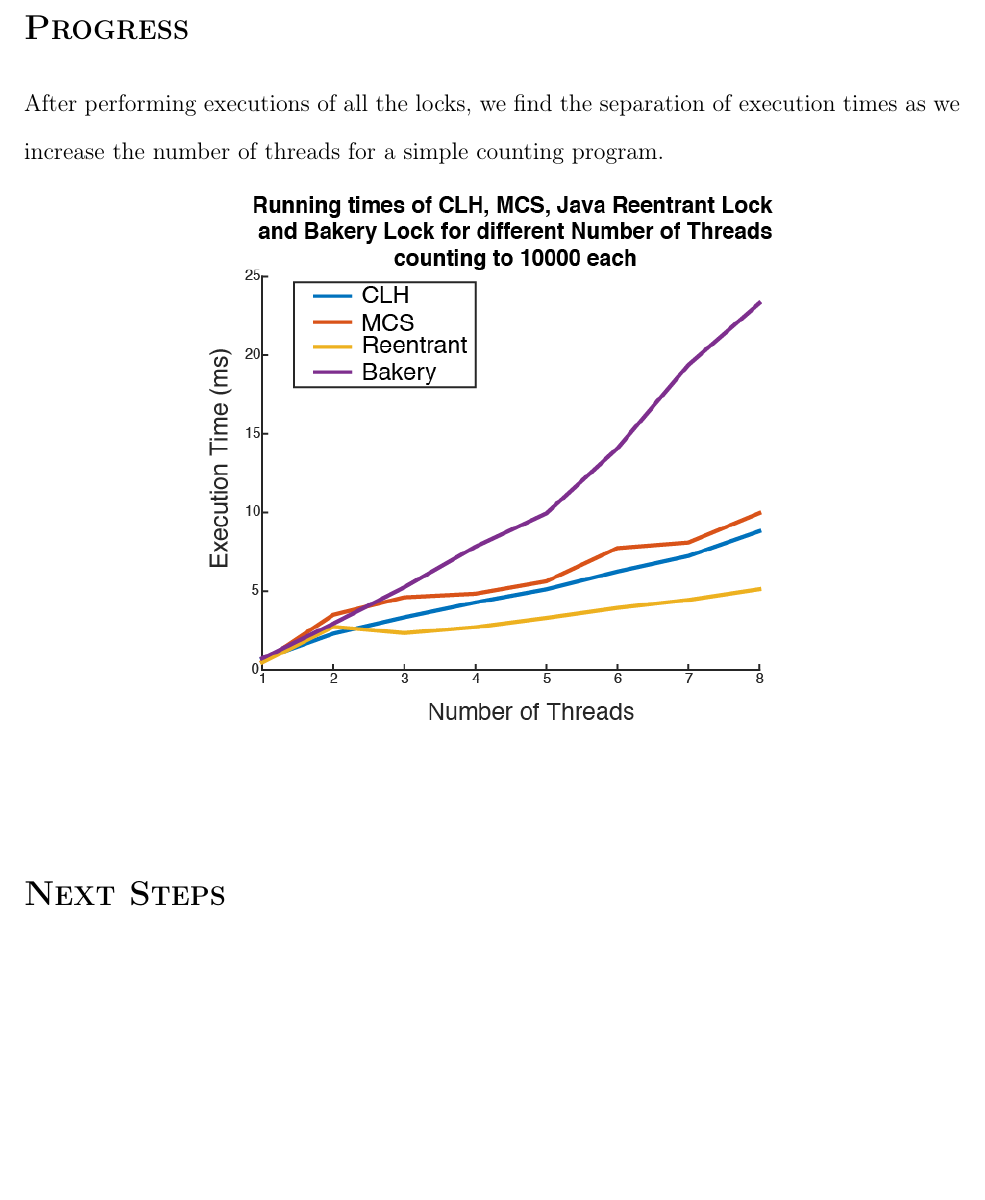
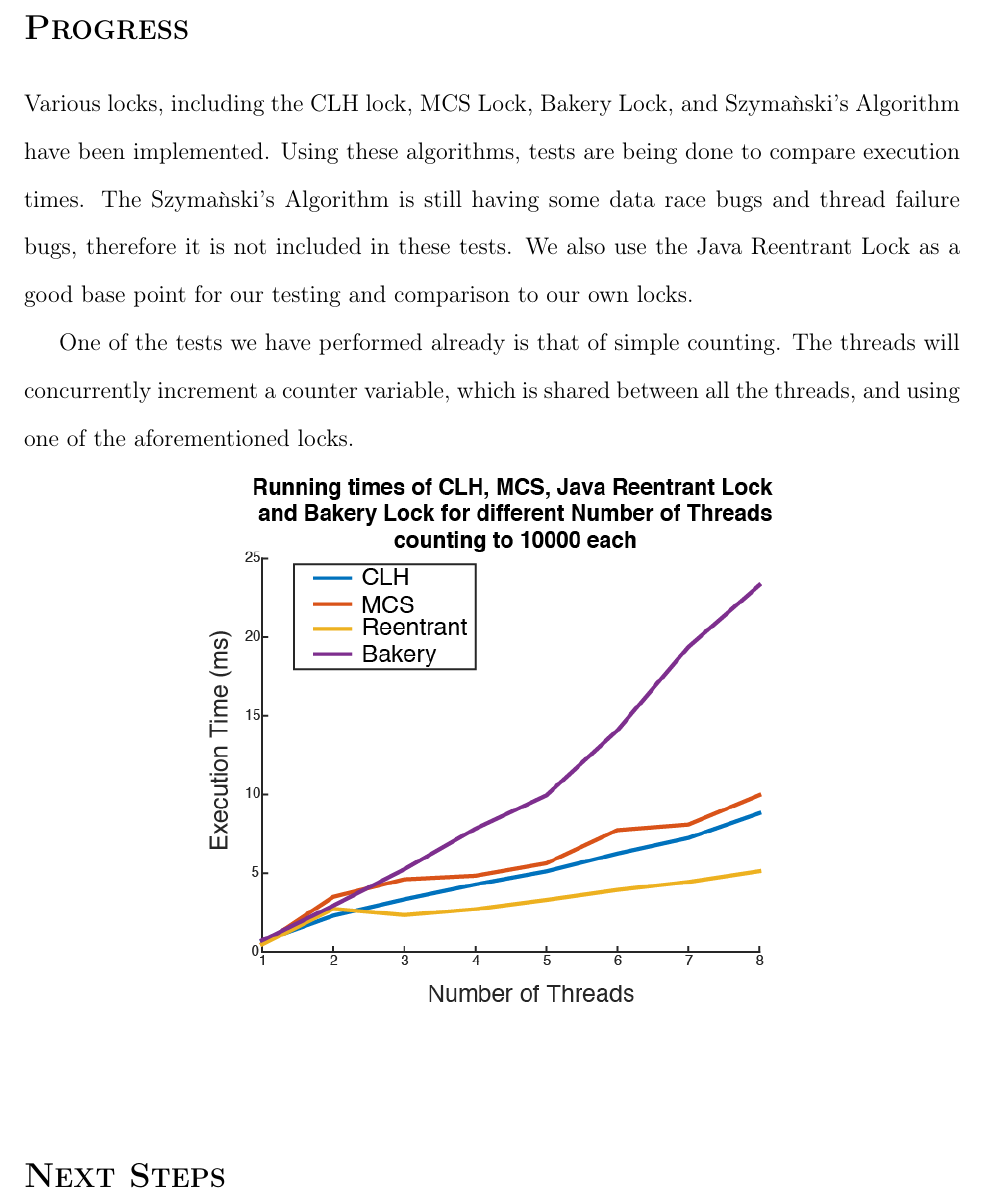
Before and after one commit to eschlomann/ConcurrentProject, a LaTeX document (Checkpoint_Report/CheckpointReport.tex, which reads Checkpoint_Report/Progress.tex): part of page 2 of 2, cut so that both start at the same text, the shorter picture padded with empty space. Compiled offline with pdfLaTeX.

Commit message:
started writing the checkpoint

```diff
--- a/Checkpoint_Report/Progress.tex
+++ b/Checkpoint_Report/Progress.tex
@@ -4,7 +4,10 @@
 \bigskip
 
 \section*{\textsc{\Large Progress}}
-After performing executions of all the locks, we find the separation of execution times as we increase the number of threads for a simple counting program.
+Various locks, including the CLH lock, MCS Lock, Bakery Lock, and Szyma\`{n}ski's Algorithm have been implemented.  Using these algorithms, tests are being done to compare execution times.  The Szyma\`{n}ski's Algorithm is still having some data race bugs and thread failure bugs, therefore it is not included in these tests.  We also use the Java Reentrant Lock as a good base point for our testing and comparison to our own locks.
+
+One of the tests we have performed already is that of simple counting.  The threads will concurrently increment a counter variable, which is shared between all the threads, and using one of the aforementioned locks.
+
 \begin{figure}[H]
 	\centering
 	\includegraphics[]{runningTime.png}
```
Also changed, not shown: Checkpoint_Report/NextSteps.tex (+1 -1 lines).
